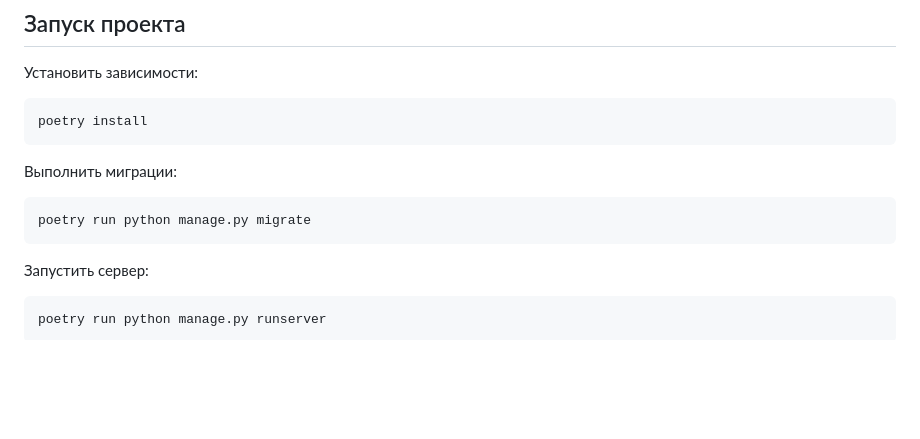
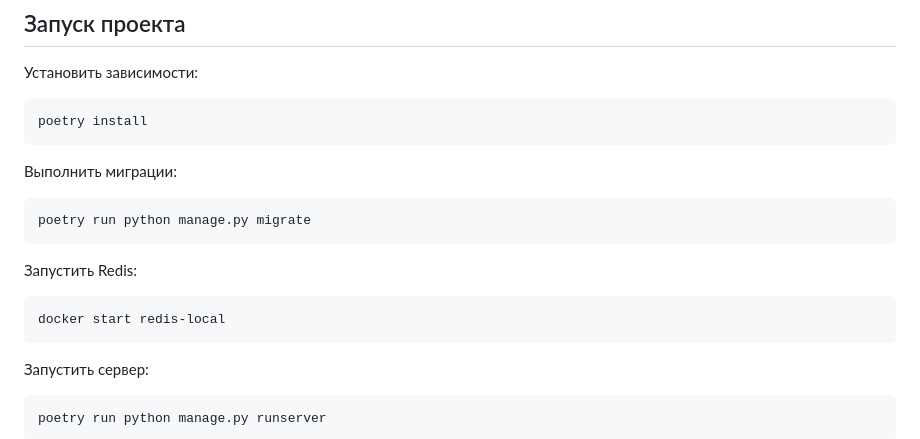
Before and after one commit to VladimirinChina/SportStore, a Markdown page: README.md, the part around one of its changes. GitHub-like rendering; blank space fills up the shorter version.

````diff
--- a/README.md
+++ b/README.md
@@ -71,6 +99,11 @@ poetry install
 
 ```bash
 poetry run python manage.py migrate
+```
+Запустить Redis:
+
+```bash
+docker start redis-local
 ```
 
 Запустить сервер:
````
Also changed, not shown: other parts of README.md (+29 -1 lines).
